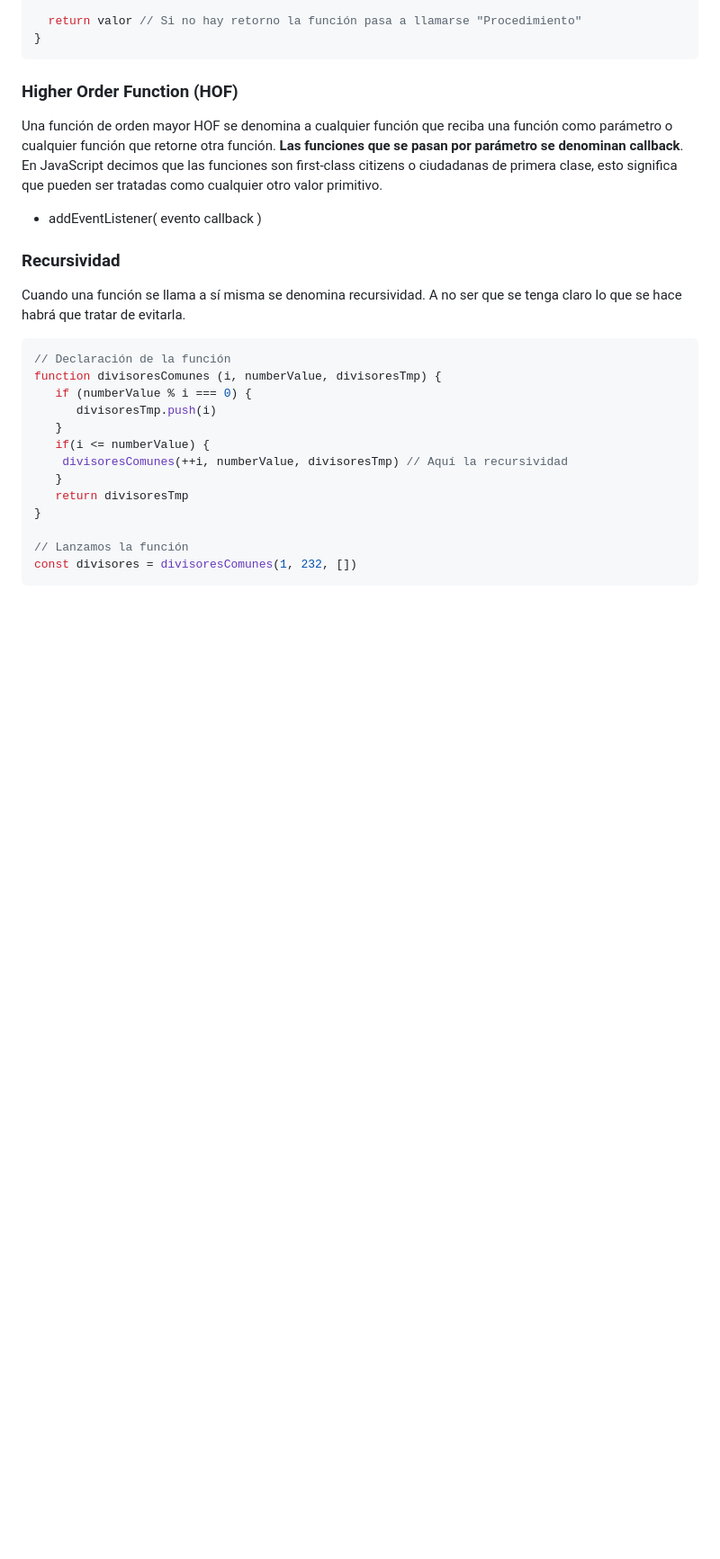
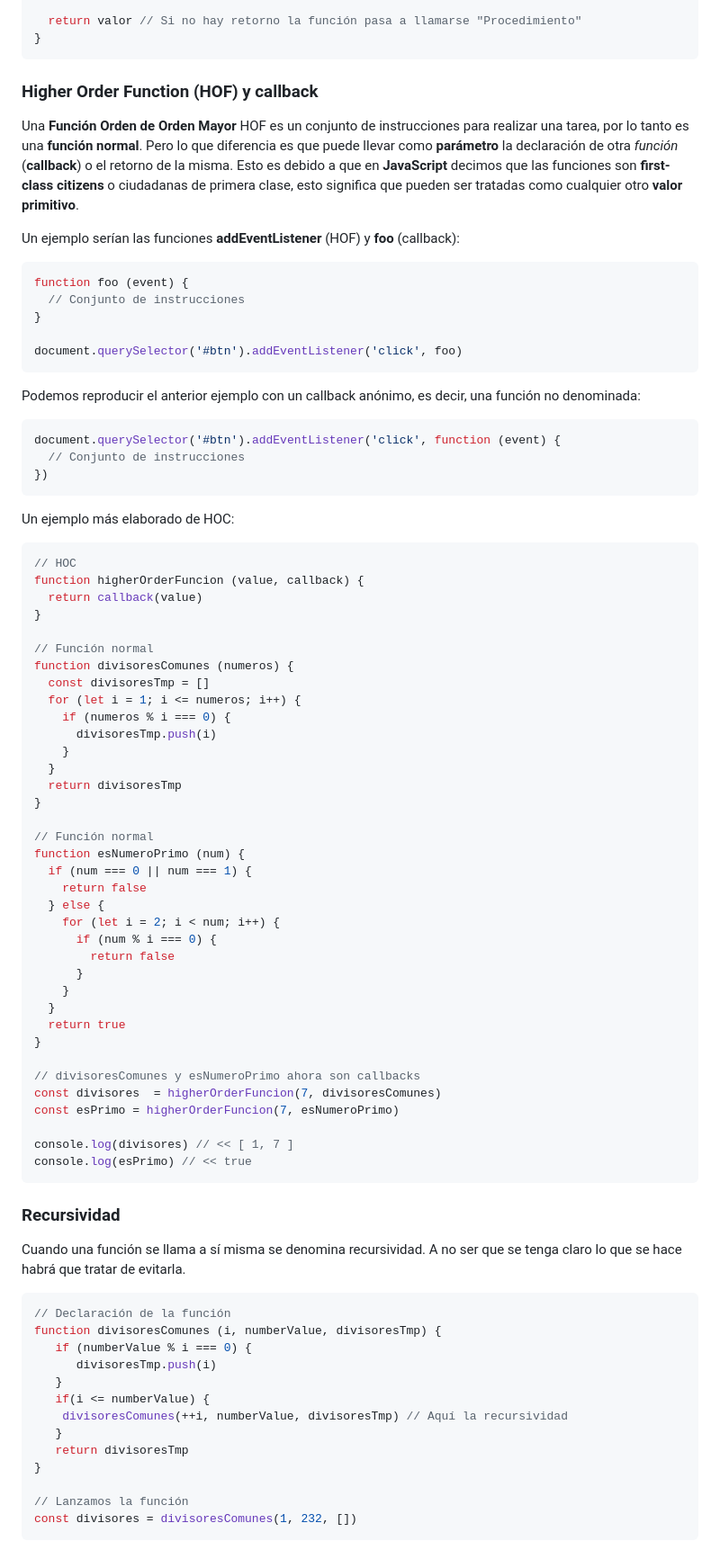
Before and after one commit to webferrol/javascript-sessions, a Markdown page: README.md, the part around one of its changes. Shown at 90% size. Drawn GitHub-style; blank space fills up the shorter version.

Commit message:
Preparada sesión 7. Sólo ejercicios

````diff
--- a/README.md
+++ b/README.md
@@ -206,15 +206,67 @@ const miFuncion = (parameter1, parameter2, parameterN) => {  // No olvides el op
   return valor // Si no hay retorno la función pasa a llamarse "Procedimiento"
 }
 ```
-### Higher Order Function (HOF)
+### Higher Order Function (HOF) y callback
 
-Una función de orden mayor <abbr title="higher order function">HOF</abbr> se denomina a cualquier función que reciba una función como parámetro o cualquier función que retorne otra función. __Las funciones que se pasan por parámetro se denominan callback__.
-En JavaScript decimos que las funciones son first-class citizens o ciudadanas de primera clase, esto significa que pueden ser tratadas como cualquier otro valor primitivo.
+Una __Función Orden de Orden Mayor__ <abbr title="higher order function">HOF</abbr> es un conjunto de instrucciones para realizar una tarea, por lo tanto es una __función normal__. Pero lo que diferencia es que puede llevar como __parámetro__ la declaración de otra _función_ (__callback__) o el retorno de la misma. Esto es debido a que en __JavaScript__ decimos que las funciones son __first-class citizens__ o ciudadanas de primera clase, esto significa que pueden ser tratadas como cualquier otro __valor primitivo__.
 
-- addEventListener(
-  evento
-  callback
-)
+Un ejemplo serían las funciones __addEventListener__ (HOF) y __foo__ (callback):
+
+```js
+function foo (event) {
+  // Conjunto de instrucciones
+}
+
+document.querySelector('#btn').addEventListener('click', foo)
+```
+Podemos reproducir el anterior ejemplo con un callback anónimo, es decir, una función no denominada:
+
+```js
+document.querySelector('#btn').addEventListener('click', function (event) {
+  // Conjunto de instrucciones
+})
+```
+
+Un ejemplo más elaborado de HOC:
+
+```js
+// HOC
+function higherOrderFuncion (value, callback) {
+  return callback(value)
+}
+
+// Función normal
+function divisoresComunes (numeros) {
+  const divisoresTmp = []
+  for (let i = 1; i <= numeros; i++) {
+    if (numeros % i === 0) {
+      divisoresTmp.push(i)
+    }
+  }
+  return divisoresTmp
+}
+
+// Función normal
+function esNumeroPrimo (num) {
+  if (num === 0 || num === 1) {
+    return false
+  } else {
+    for (let i = 2; i < num; i++) {
+      if (num % i === 0) {
+        return false
+      }
+    }
+  }
+  return true
+}
+
+// divisoresComunes y esNumeroPrimo ahora son callbacks
+const divisores  = higherOrderFuncion(7, divisoresComunes)
+const esPrimo = higherOrderFuncion(7, esNumeroPrimo)
+
+console.log(divisores) // << [ 1, 7 ]
+console.log(esPrimo) // << true
+```
 
 ### Recursividad
 
````
Also changed, not shown: other parts of README.md (+13 -3 lines).
